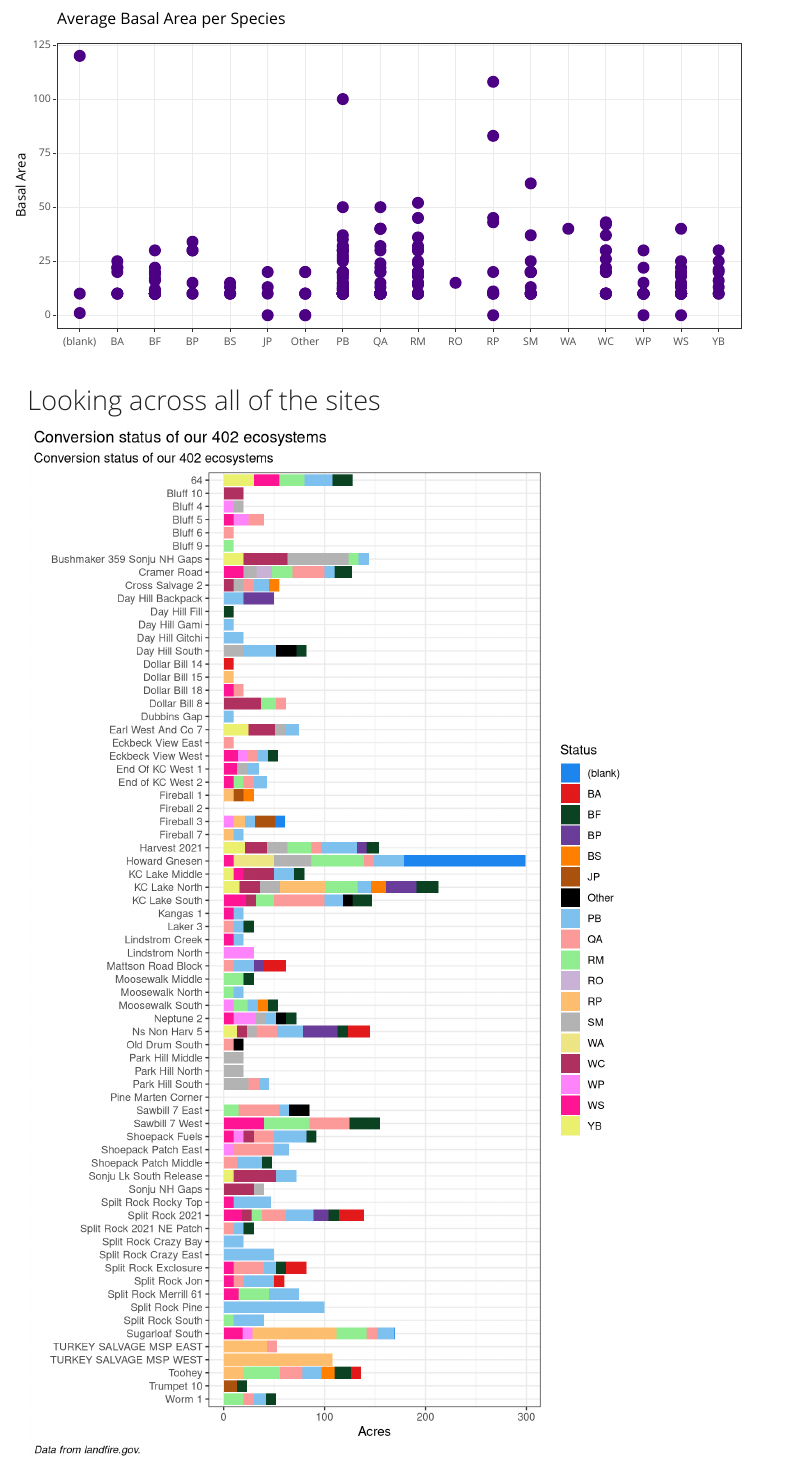
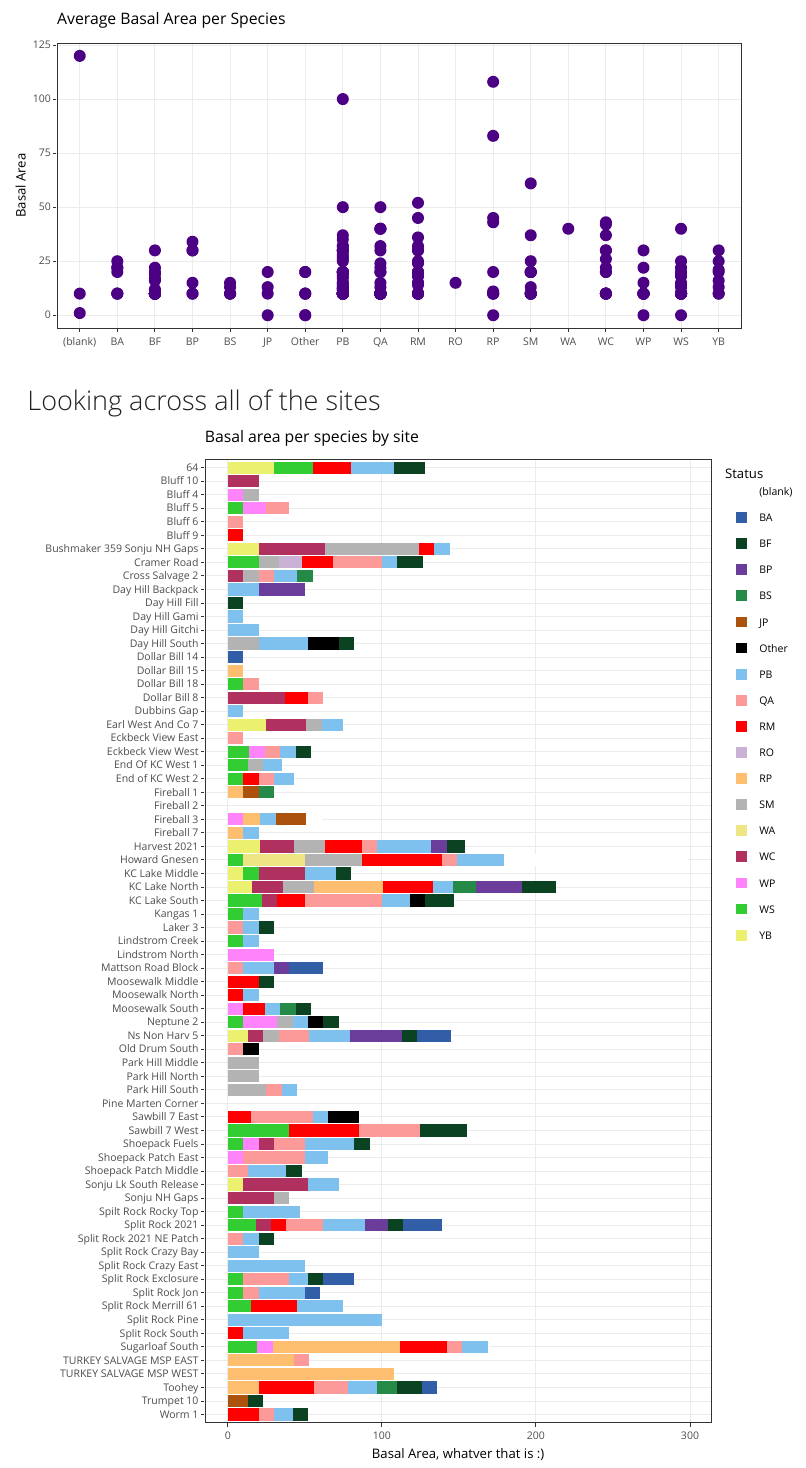
Before and after one commit to rswaty/minn_site_data, an R Markdown document (overstory.Rmd): the page in a window 1100 px wide, from 820 px down. Rendered offline with R 4.5, knitr and Pandoc, with nearby package versions; code that draws random numbers runs with fixed seeds of ours.

Commit message:
added plotly

````diff
--- a/overstory.Rmd
+++ b/overstory.Rmd
@@ -92,44 +92,46 @@ bscols(widths = c(3, 10),
 ## Looking across all of the sites
 
 
-```{r all sites, echo=FALSE, message=FALSE, warning=FALSE, fig.height=12}
+```{r all sites, echo=FALSE, message=FALSE, warning=FALSE, fig.height=12, fig.width=9}
 plot <-
   ggplot(overstory_data, aes(fill = species_trees, y = ave_basal_area_whole, x = sitename)) +
   geom_bar(position = "stack", stat = "identity") +
   coord_flip() +
   labs(
-    title = "Conversion status of our 402 ecosystems",
-    subtitle = "Conversion status of our 402 ecosystems",
-    caption = "Data from landfire.gov.",
+    title = "Basal area per species by site",
+    subtitle = "",
+    caption = ".",
     x = "",
-    y = "Acres",
+    y = "Basal Area, whatver that is :)",
     fill = "Status")+
   scale_x_discrete(limits=rev) +
   scale_y_continuous(label=comma) +
   theme_bw() +
   scale_fill_manual(values = c(
-                              "dodgerblue2",
-                              "#E31A1C",
+                              "white",
+                              "#325ea8",
                               "#0b4222",
-                              "#6A3D9A", # purple
-                              "#FF7F00", # orange
+                              "#6A3D9A",
+                              "#258a47",
                               "#ab520e",
                               "black",
                               "skyblue2",
                               "#FB9A99", # lt pink
-                              "palegreen2",
+                              "red",
                               "#CAB2D6", # lt purple
                               "#FDBF6F", # lt orange
                               "gray70",
                               "khaki2",
                               "maroon",
                               "orchid1",
-                              "deeppink1",
+                              "limegreen",
                               "#ebf06e"))+
   theme(plot.caption = element_text(hjust = 0, face= "italic"), #Default is hjust=1
         plot.title.position = "plot", #NEW parameter. Apply for subtitle too.
         plot.caption.position =  "plot")
 
-plot
+#plot
+
+ggplotly(plot)
 
 ```
````
Also changed, not shown: overstory.html.
